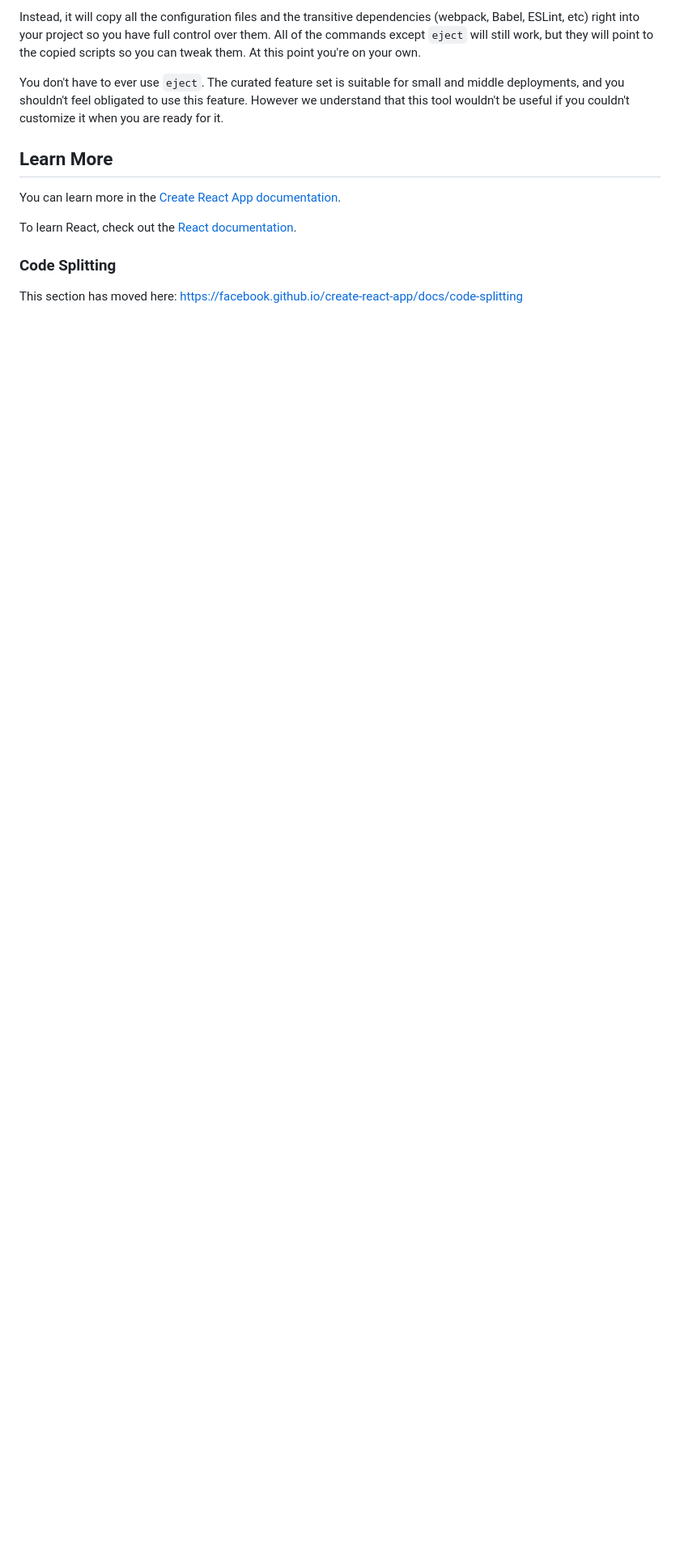
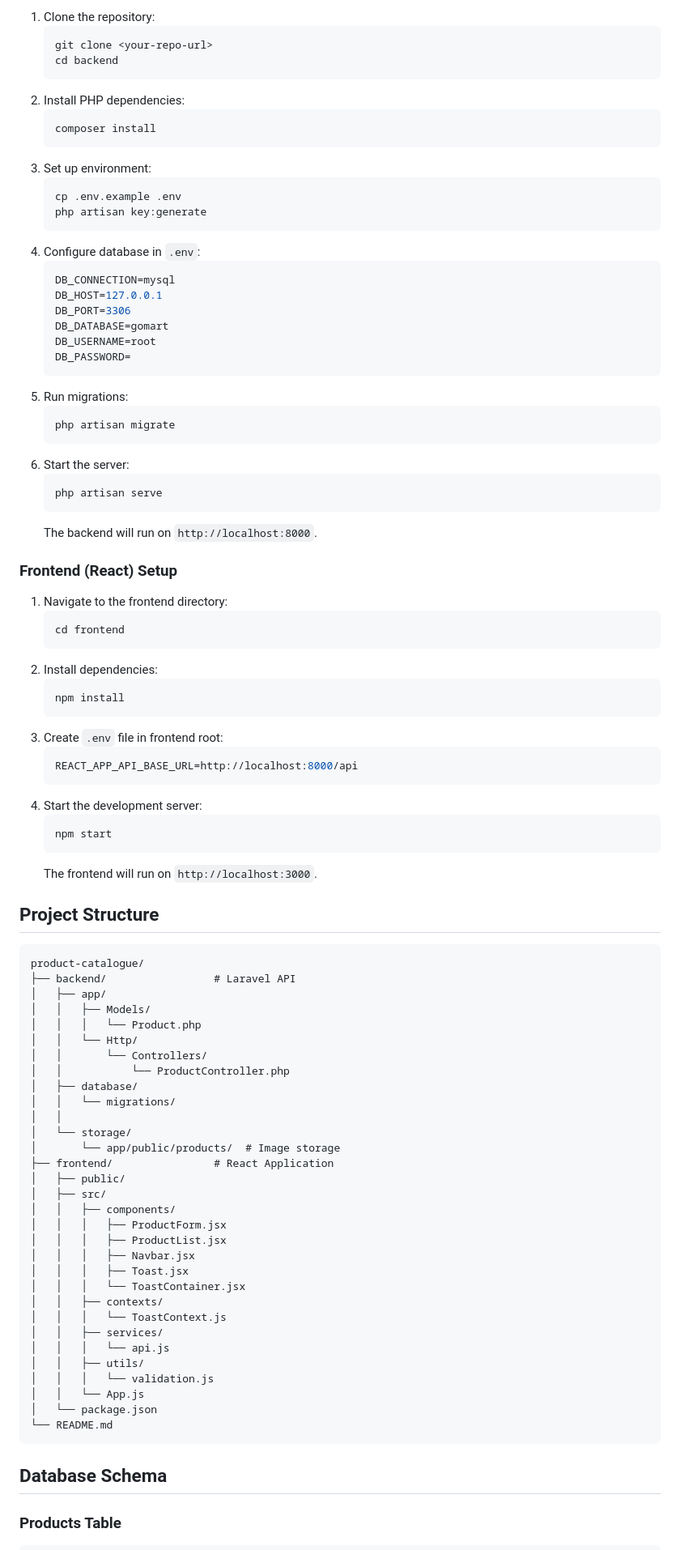
Before and after one commit to ShadhirFawz/GoMart, a Markdown page: frontend/README.md, the part around one of its changes. Shown at 81% size. GitHub-like rendering; blank space fills up the shorter version.

````diff
--- a/frontend/README.md
+++ b/frontend/README.md
@@ -37,15 +62,94 @@ If you aren't satisfied with the build tool and configuration choices, you can `
 
-Instead, it will copy all the configuration files and the transitive dependencies (webpack, Babel, ESLint, etc) right into your project so you have full control over them. All of the commands except `eject` will still work, but they will point to the copied scripts so you can tweak them. At this point you're on your own.
+1. Clone the repository:
+   ```bash
+   git clone <your-repo-url>
+   cd backend
+   ```
+2. Install PHP dependencies:
+   ```bash
+   composer install
+   ```
+3. Set up environment:
+   ```bash
+   cp .env.example .env
+   php artisan key:generate
+   ```
+4. Configure database in `.env`:
+   ```env
+   DB_CONNECTION=mysql
+   DB_HOST=127.0.0.1
+   DB_PORT=3306
+   DB_DATABASE=gomart
+   DB_USERNAME=root
+   DB_PASSWORD=
+   ```
+5. Run migrations:
+   ```bash
+   php artisan migrate
+   ```
+6. Start the server:
+   ```bash
+   php artisan serve
+   ```
+   The backend will run on `http://localhost:8000`.
 
-You don't have to ever use `eject`. The curated feature set is suitable for small and middle deployments, and you shouldn't feel obligated to use this feature. However we understand that this tool wouldn't be useful if you couldn't customize it when you are ready for it.
+### Frontend (React) Setup
 
-## Learn More
+1. Navigate to the frontend directory:
+   ```bash
+   cd frontend
+   ```
+2. Install dependencies:
+   ```bash
+   npm install
+   ```
+3. Create `.env` file in frontend root:
+   ```env
+   REACT_APP_API_BASE_URL=http://localhost:8000/api
+   ```
+4. Start the development server:
+   ```bash
+   npm start
+   ```
+   The frontend will run on `http://localhost:3000`.
 
-You can learn more in the [Create React App documentation](https://facebook.github.io/create-react-app/docs/getting-started).
+## Project Structure
 
-To learn React, check out the [React documentation](https://reactjs.org/).
+```
+product-catalogue/
+├── backend/                 # Laravel API
+│   ├── app/
+│   │   ├── Models/
+│   │   │   └── Product.php
+│   │   └── Http/
+│   │       └── Controllers/
+│   │           └── ProductController.php
+│   ├── database/
+│   │   └── migrations/
+│   │
+│   └── storage/
+│       └── app/public/products/  # Image storage
+├── frontend/                # React Application
+│   ├── public/
+│   ├── src/
+│   │   ├── components/
+│   │   │   ├── ProductForm.jsx
+│   │   │   ├── ProductList.jsx
+│   │   │   ├── Navbar.jsx
+│   │   │   ├── Toast.jsx
+│   │   │   └── ToastContainer.jsx
+│   │   ├── contexts/
+│   │   │   └── ToastContext.js
+│   │   ├── services/
+│   │   │   └── api.js
+│   │   ├── utils/
+│   │   │   └── validation.js
+│   │   └── App.js
+│   └── package.json
+└── README.md
+```
 
-### Code Splitting
+## Database Schema
 
-This section has moved here: [https://facebook.github.io/create-react-app/docs/code-splitting](https://facebook.github.io/create-react-app/docs/code-splitting)
+### Products Table
 
````
Also changed, not shown: other parts of frontend/README.md (+126 -31 lines).
